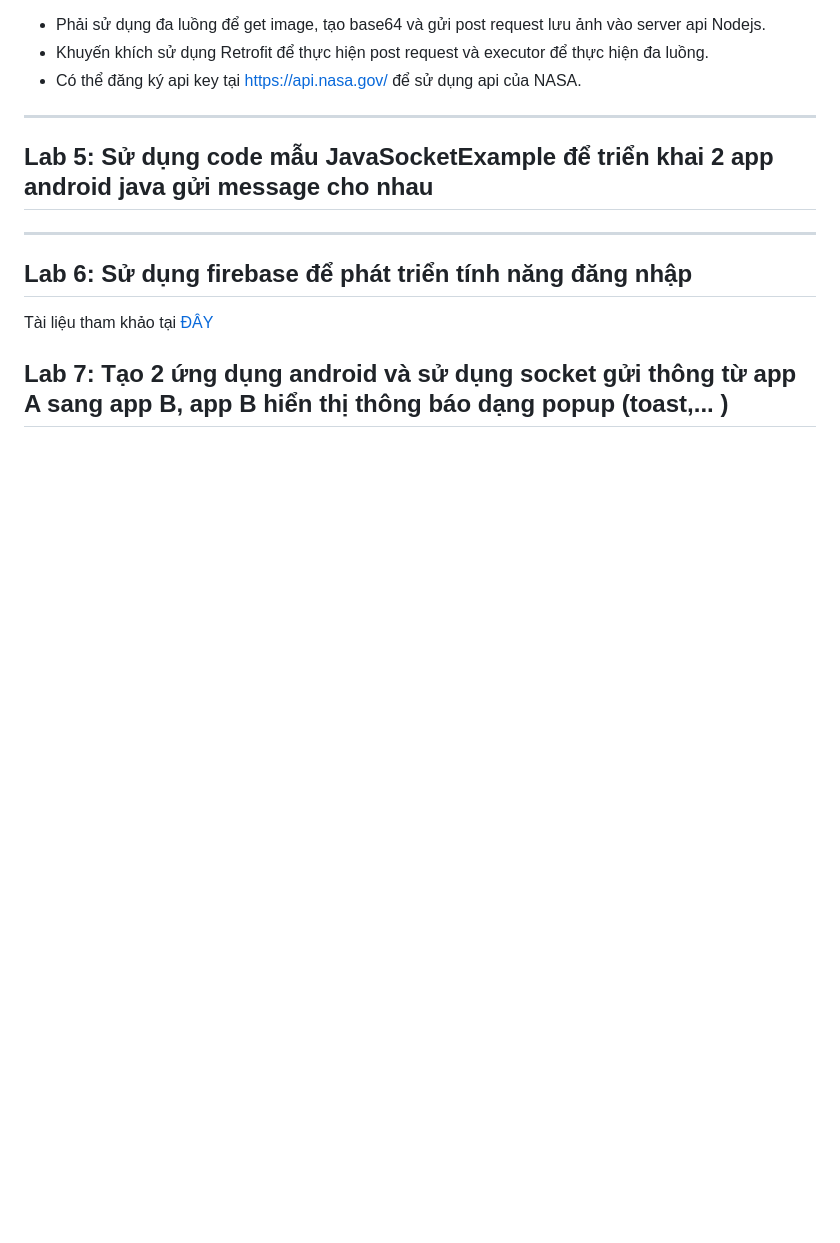
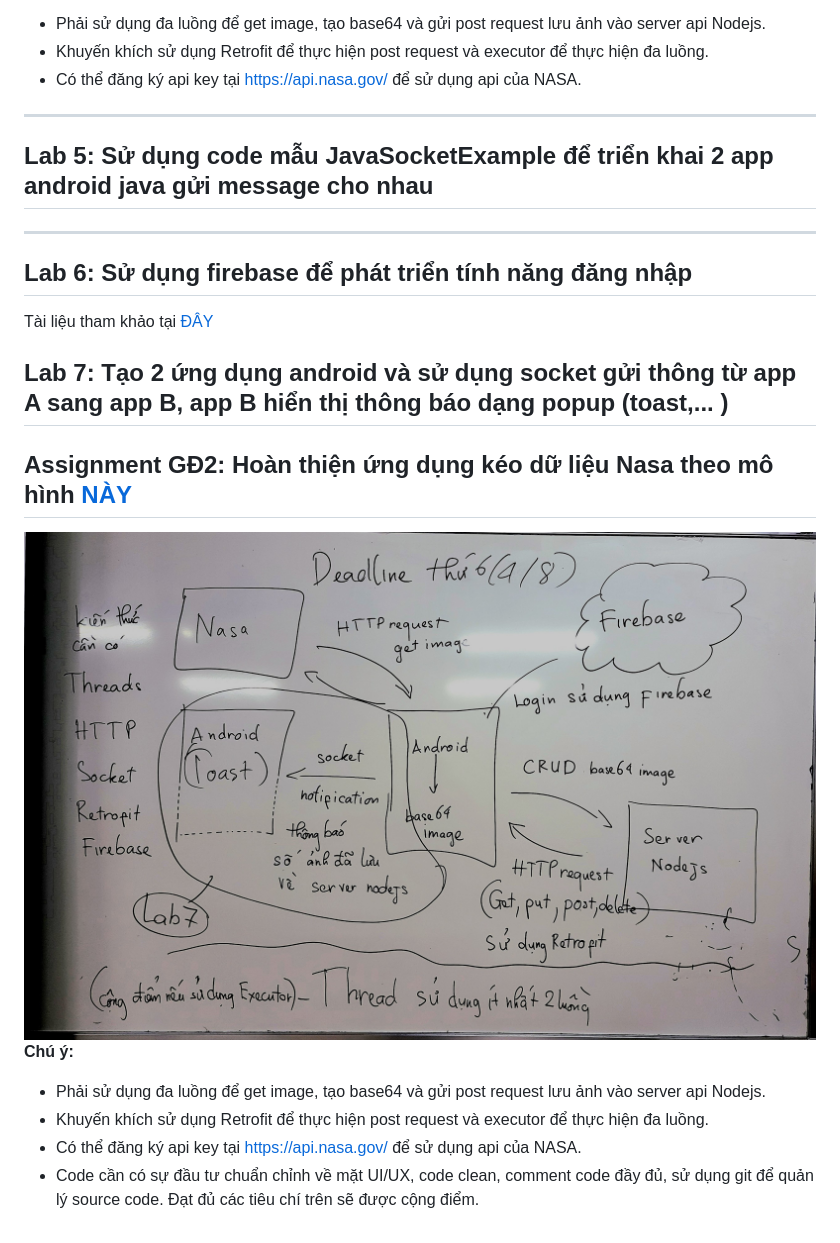
Before and after one commit to harnetlinh/materialJavaHashingThreads, a Markdown page: README.md, the part around the change. Drawn GitHub-style; pictures changed too: AssignmentHelper/assignmentGD2.jpg (added); blank space fills up the shorter version.

Commit message:
asm

```diff
--- a/README.md
+++ b/README.md
@@ -51,3 +51,13 @@ a918c858d2dd1a3c69163267468804bdcd67daf50de8899183efe63e8412438a
 Tài liệu tham khảo tại <a href="https://viblo.asia/p/su-dung-firebase-trong-viec-dang-nhap-va-xac-thuc-dang-ky-thanh-vien-MLzGOxlLepq">ĐÂY</a>
 
 <h2>Lab 7: Tạo 2 ứng dụng android và sử dụng socket gửi thông từ app A sang app B, app B hiển thị thông báo dạng popup (toast,... ) </h2>
+
+<h2>Assignment GĐ2: Hoàn thiện ứng dụng kéo dữ liệu Nasa theo mô hình <a href="./AssignmentHelper/assignmentGD2.jpg"> NÀY </a> </h2>
+
+<img src="./AssignmentHelper/assignmentGD2.jpg" alt="Assignment Diagram" width="100%"/>
+
+<b>Chú ý:</b>
+- Phải sử dụng đa luồng để get image, tạo base64 và gửi post request lưu ảnh vào server api Nodejs.
+- Khuyến khích sử dụng Retrofit để thực hiện post request và executor để thực hiện đa luồng.
+- Có thể đăng ký api key tại https://api.nasa.gov/ để sử dụng api của NASA.
+- Code cần có sự đầu tư chuẩn chỉnh về mặt UI/UX, code clean, comment code đầy đủ, sử dụng git để quản lý source code. Đạt đủ các tiêu chí trên sẽ được cộng điểm.
```
